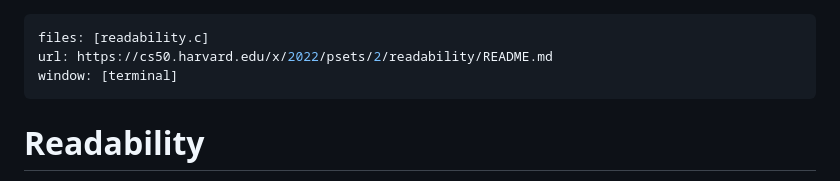
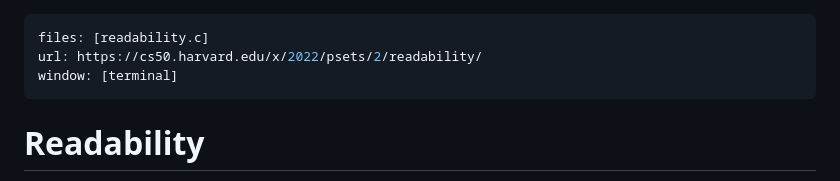
Before and after one commit to backpackkat/Harvard-repo, a Markdown page: Week 2: Arrays/readability/README.md, the part around the change. Rendered like a GitHub page.

Commit message:
Update README.md
update file url

```diff
--- a/Week 2: Arrays/readability/README.md
+++ b/Week 2: Arrays/readability/README.md
@@ -1,6 +1,6 @@
 ---
 files: [readability.c]
-url: https://cs50.harvard.edu/x/2022/psets/2/readability/README.md
+url: https://cs50.harvard.edu/x/2022/psets/2/readability/
 window: [terminal]
 ---
 
```
